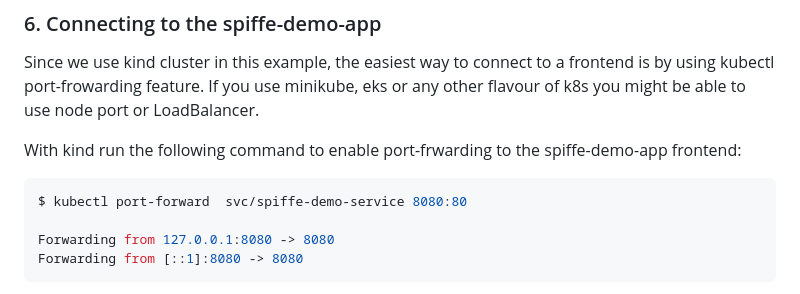
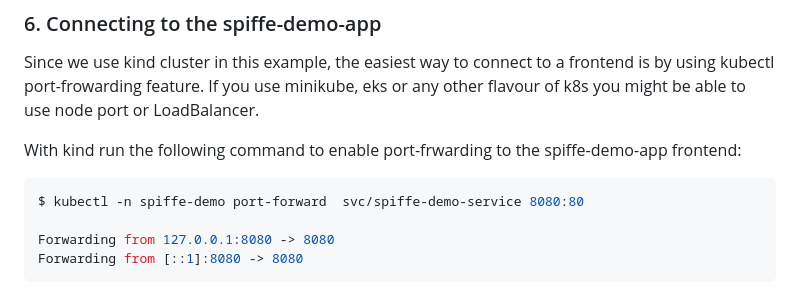
Before and after one commit to spirl/spiffe-demo-app, a Markdown page: README.md, the part around the change. Drawn GitHub-style.

Commit message:
Update README.md
Update port-forwarding instrucitons

````diff
--- a/README.md
+++ b/README.md
@@ -142,7 +142,7 @@ Since we use kind cluster in this example, the easiest way to connect to a front
 With kind run the following command to enable port-frwarding to the spiffe-demo-app frontend:
 
 ```bash
-$ kubectl port-forward  svc/spiffe-demo-service 8080:80
+$ kubectl -n spiffe-demo port-forward  svc/spiffe-demo-service 8080:80
 
 Forwarding from 127.0.0.1:8080 -> 8080
 Forwarding from [::1]:8080 -> 8080
````
